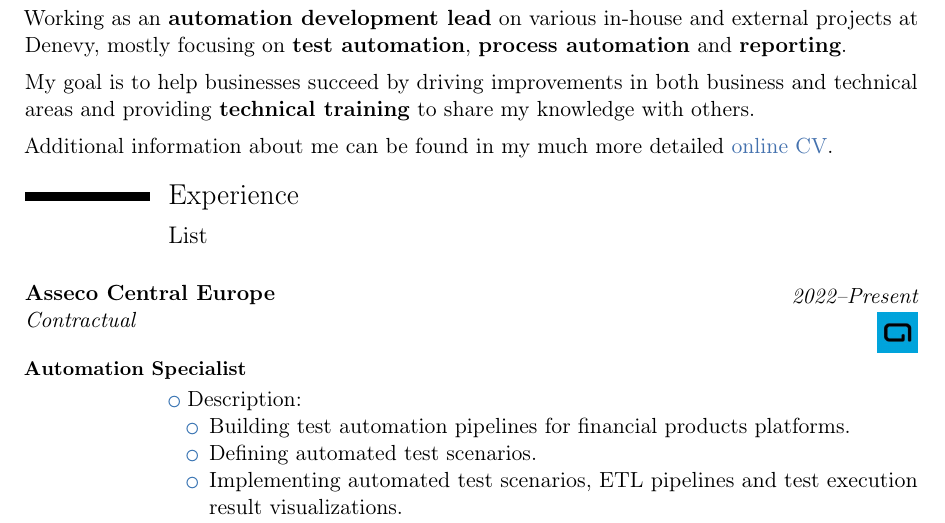
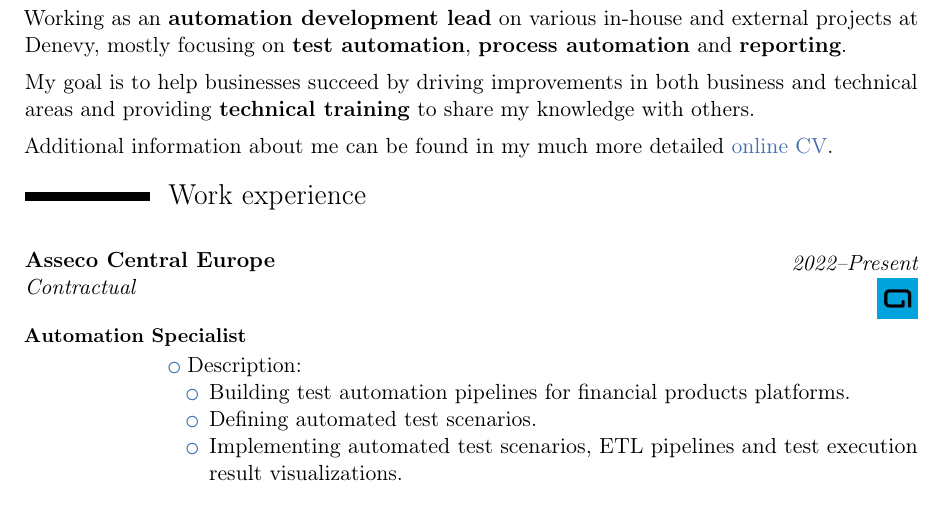
Before and after one commit to Dominik-97/curriculum-vitae, a LaTeX CV (tex-source/cv_information_en.tex): part of page 1 of 6, cut so that both start at the same text. Compiled offline with pdfLaTeX.

Commit message:
Removed unecessary subsection.

```diff
--- a/tex-source/cv_information_en.tex
+++ b/tex-source/cv_information_en.tex
@@ -33,8 +33,7 @@
 
 Additional information about me can be found in my much more detailed \href{https://dominik-97.github.io/curriculum-vitae/}{\color[RGB]{69,114,174}online CV}.
 
-\section{Experience}
-\subsection{List}
+\section{Work experience}
 
 % --- Asseco
 
```
Also changed, not shown: cv_en.pdf.
